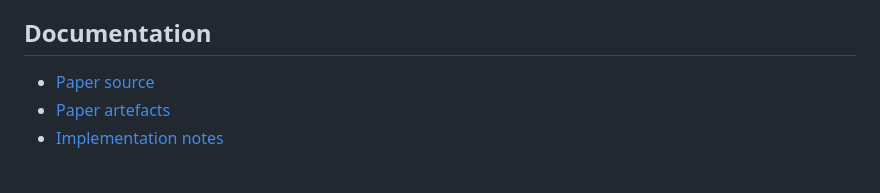
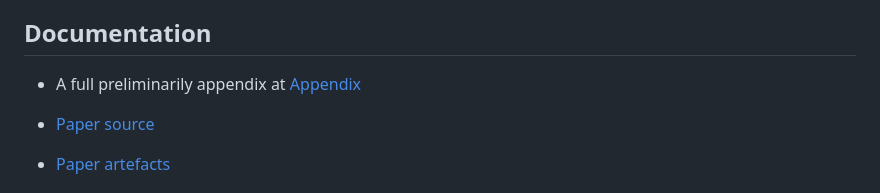
Before and after one commit to unibuc-cs/story-continuity-verifier, a Markdown page: README.md, the part around the change. Rendered like a GitHub page; blank space fills up the shorter version.

Commit message:
Add link to preliminary appendix in README
Added a link to the preliminary appendix in the documentation section.

```diff
--- a/README.md
+++ b/README.md
@@ -34,6 +34,8 @@ The repository contains:
 - a compact seeded ground-truth set for reproducibility.
 
 ## Documentation
+
+- A full preliminarily appendix at [Appendix](_appendix.pdf)
 
 - [Paper source](docs/paper/main.tex)
 - [Paper artefacts](docs/paper/README.md)
```
